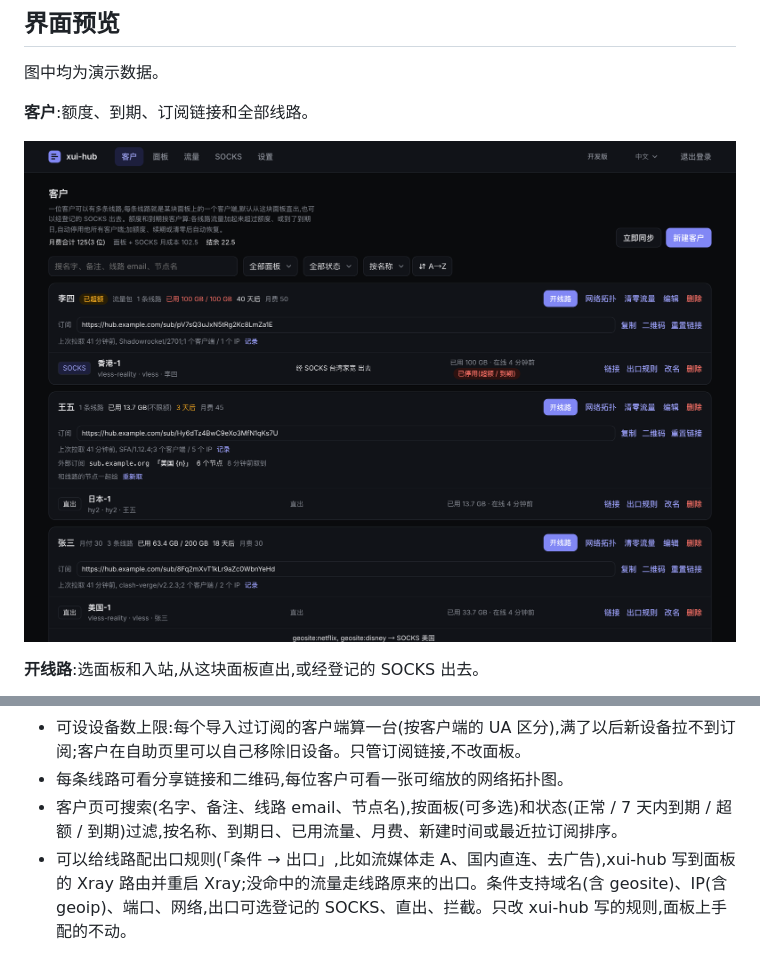
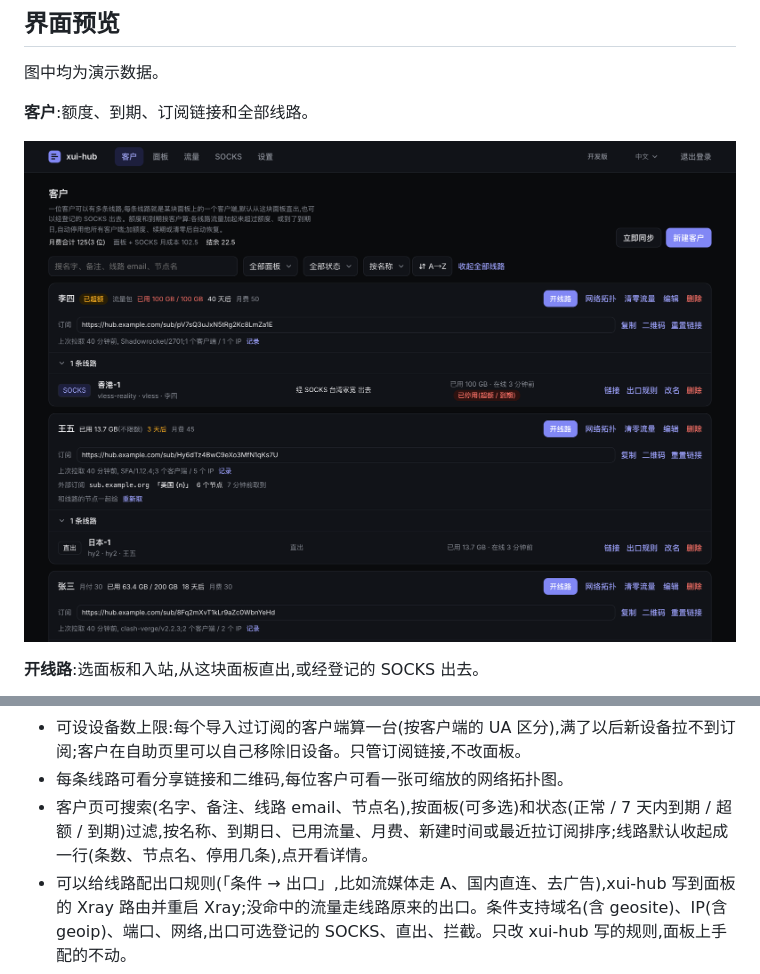
Before and after one commit to fishermanxzx/xui-hub, a Markdown page: README.md, 2 parts joined by grey strips. Drawn GitHub-style; pictures changed too: docs/images/customers.png.

Commit message:
feat: 客户页的线路默认收起 (#21)
- 每位客户的线路默认收起成一行(条数、节点名、停用几条),点开看详情;展开了哪些记在浏览器里
- 筛选栏加「展开 / 收起全部线路」;搜索或按面板过滤时自动展开

Co-Authored-By: Claude Opus 5.5 <noreply@anthropic.com>

```diff
--- a/README.md
+++ b/README.md
@@ -40,7 +40,7 @@
 - 可记每位客户的月费:客户页顶上合计没到期客户的月费,减去面板和 SOCKS 的月成本得出结余;快到期的提醒里带上月费。只用来记账。
 - 可设设备数上限:每个导入过订阅的客户端算一台(按客户端的 UA 区分),满了以后新设备拉不到订阅;客户在自助页里可以自己移除旧设备。只管订阅链接,不改面板。
 - 每条线路可看分享链接和二维码,每位客户可看一张可缩放的网络拓扑图。
-- 客户页可搜索(名字、备注、线路 email、节点名),按面板(可多选)和状态(正常 / 7 天内到期 / 超额 / 到期)过滤,按名称、到期日、已用流量、月费、新建时间或最近拉订阅排序。
+- 客户页可搜索(名字、备注、线路 email、节点名),按面板(可多选)和状态(正常 / 7 天内到期 / 超额 / 到期)过滤,按名称、到期日、已用流量、月费、新建时间或最近拉订阅排序;线路默认收起成一行(条数、节点名、停用几条),点开看详情。
 - 可以给线路配出口规则(「条件 → 出口」,比如流媒体走 A、国内直连、去广告),xui-hub 写到面板的 Xray 路由并重启 Xray;没命中的流量走线路原来的出口。条件支持域名(含 geosite)、IP(含 geoip)、端口、网络,出口可选登记的 SOCKS、直出、拦截。只改 xui-hub 写的规则,面板上手配的不动。
 - 线路显示面板上实际的出口:每分钟同步时读面板的 Xray 路由规则。同一个客户端在面板上按规则配了多个出口(比如流媒体走 A、其余走 B),线路和拓扑图里会逐条列出条件和去向;登记过的 SOCKS 按地址认出来。只读,不改面板。
 
```
Also changed, not shown: 4 other files.
